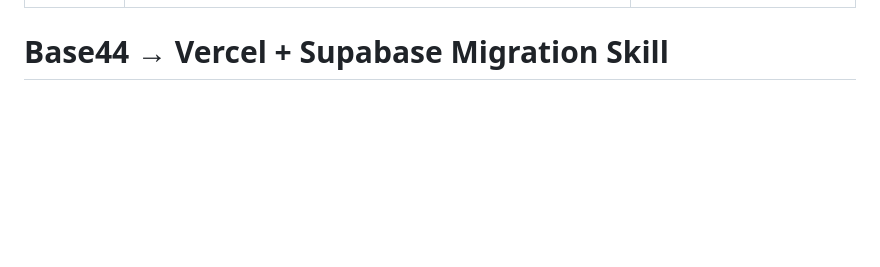
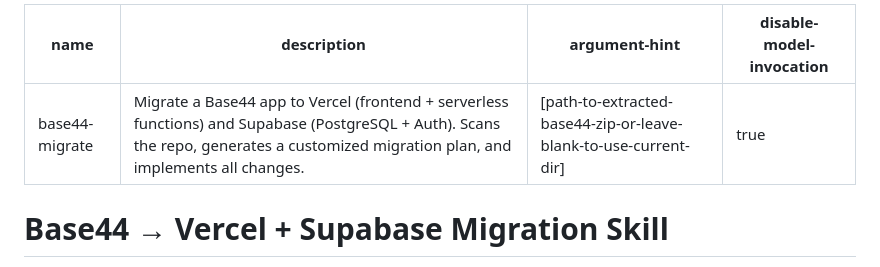
Before and after one commit to liorarieli-maker/Skills, a Markdown page: base44-migrate/SKILL.md, the part around the change. GitHub-like rendering; blank space fills up the shorter version.

Commit message:
Add disable-model-invocation: true to base44-migrate skill
Co-Authored-By: Claude Sonnet 4.6 <noreply@anthropic.com>

```diff
--- a/base44-migrate/SKILL.md
+++ b/base44-migrate/SKILL.md
@@ -2,6 +2,7 @@
 name: base44-migrate
 description: Migrate a Base44 app to Vercel (frontend + serverless functions) and Supabase (PostgreSQL + Auth). Scans the repo, generates a customized migration plan, and implements all changes.
 argument-hint: "[path-to-extracted-base44-zip-or-leave-blank-to-use-current-dir]"
+disable-model-invocation: true
 ---
 
 # Base44 → Vercel + Supabase Migration Skill
```
